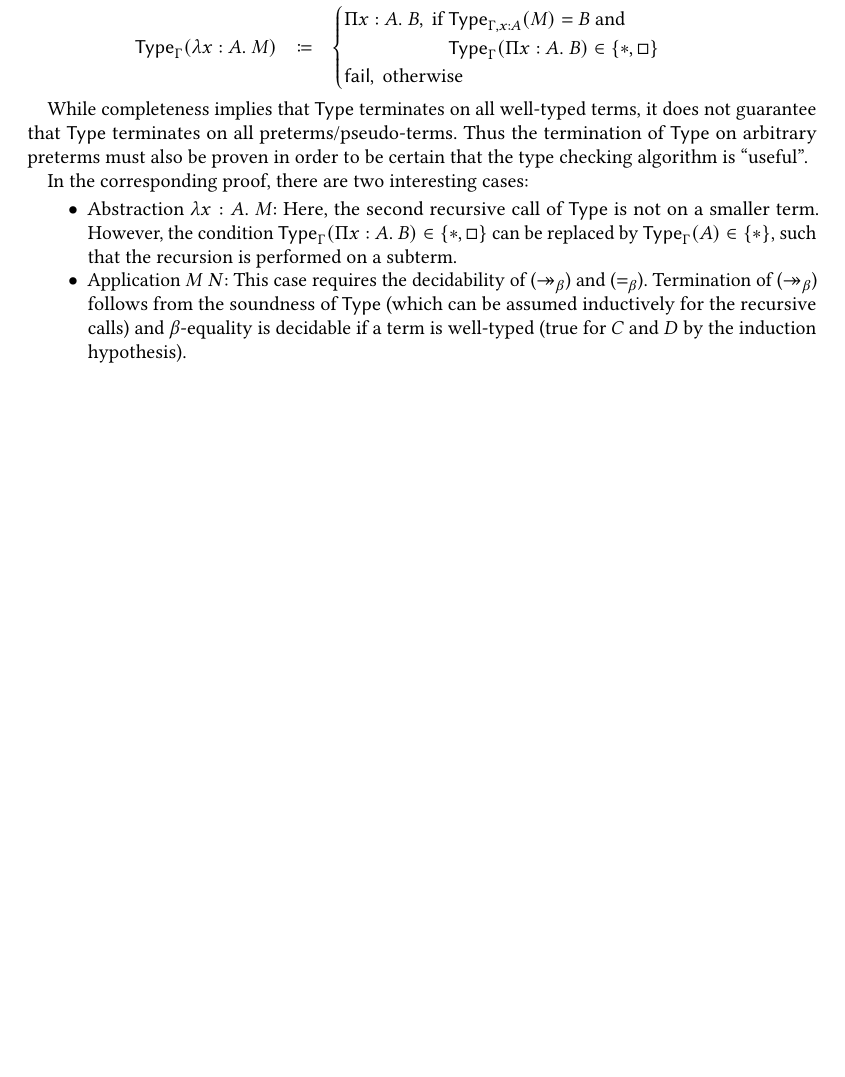
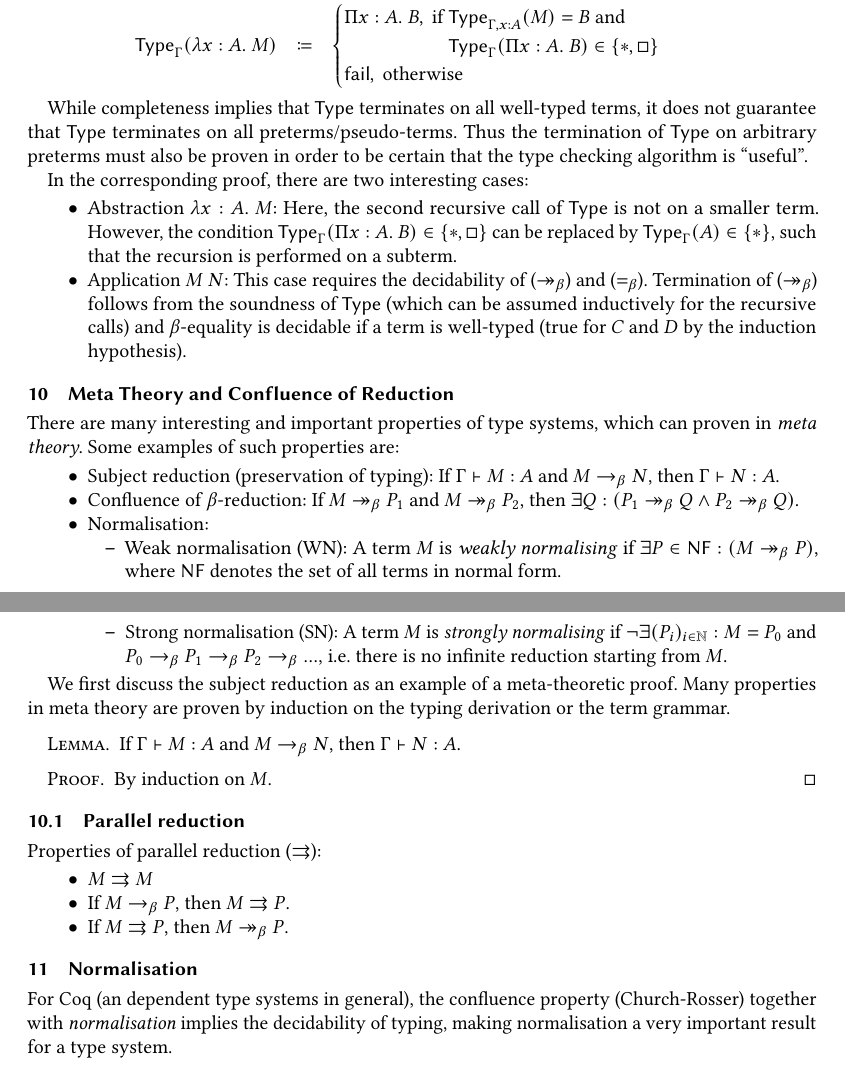
Before and after one commit to davidlaewen/type-theory, a LaTeX paper (notes.tex, which reads commands.tex, content/metatheory-confluence.tex, content/normalisation.tex): part of page 20 of 20 before the commit and two parts of pages 20 and 21 of 21 after it, the two joined at a grey line, cut so that both start at the same text, the shorter picture padded with empty space. Compiled offline with pdfLaTeX.

Commit message:
Add metatheory stuff

```diff
--- a/commands.tex
+++ b/commands.tex
@@ -26,11 +26,14 @@
 \newcommand{\eval}{\twoheadrightarrow}
 \newcommand{\Ok}{\textsf{Ok}}
 \newcommand{\Type}{\textsf{Type}}
+\newcommand{\paraRed}{\rightrightarrows}
 
 % Symbols
 \newcommand{\bigO}{\mathcal{O}}
+\newcommand{\Nat}{\mathbb{N}}
 \newcommand{\smallTo}{\ensuremath{\kern -.25em \shortrightarrow}}
 \newcommand{\STLC}{\ensuremath{\lambda\smallTo}}
+\newcommand{\NF}{\textsf{NF}}
 
 % Terms and types
 \newcommand{\True}{\top}
@@ -67,7 +70,9 @@
 \newcommand{\commentCol}{CadetBlue}
 
 
-% Environment definitons
+% Environment definitions
+\newtheorem*{lemma*}{Lemma}
+
 \newenvironment{prooftreecustom}
 	{\begin{prooftree}\def\extraVskip{4pt}\def\labelSpacing{3pt}}
 	{\end{prooftree}}
--- /dev/null
+++ b/content/metatheory-confluence.tex
@@ -0,0 +1,37 @@
+\section{Meta Theory and Confluence of Reduction}
+There are many interesting and important properties of type systems,
+which can proven in \emph{meta theory}.
+Some examples of such properties are:
+\begin{itemize}
+    \item Subject reduction (preservation of typing):
+            If $\Gamma \turnstile M : A$ and $M \to_\beta N$, then $\Gamma \turnstile N : A$.
+    \item Confluence of $\beta$-reduction:
+            If $M \eval_\beta P_1$ and $M \eval_\beta P_2$, then $\exists Q: (P_1 \eval_\beta Q \land P_2 \eval_\beta Q)$.
+    \item Normalisation:
+    \begin{itemize}
+        \item Weak normalisation (WN): A term $M$ is \emph{weakly normalising} if $\exists P \in \NF: (M \eval_\beta P)$,
+                where $\NF$ denotes the set of all terms in normal form.
+        \item Strong normalisation (SN): A term $M$ is \emph{strongly normalising} if
+                $\neg \exists (P_i)_{i \in \Nat}: M = P_0$ and $P_0 \to_\beta P_1 \to_\beta P_2 \to_\beta ...$,
+                i.e. there is no infinite reduction starting from $M$.
+    \end{itemize}
+\end{itemize}
+
+We first discuss the subject reduction as an example of a meta-theoretic proof.
+Many properties in meta theory are proven by induction on the typing derivation or the
+term grammar.
+
+\begin{lemma*}
+    \upshape If $ \Gamma \turnstile M : A$ and $M \to_\beta N$, then $\Gamma \turnstile N : A$.
+\end{lemma*}
+\begin{proof}
+    By induction on $M$.
+\end{proof}
+
+\subsection{Parallel reduction}
+Properties of parallel reduction ($\paraRed$):
+\begin{itemize}
+    \item $M \paraRed M$
+    \item If $M \to_\beta P$, then $M \paraRed P$.
+    \item If $M \paraRed P$, then $M \eval_\beta P$.
+\end{itemize}
--- a/content/normalisation.tex
+++ b/content/normalisation.tex
@@ -1,4 +1,4 @@
-%\section{Normalisation}
-%For Coq (an dependent type systems in general), the confluence property
-%(Church-Rosser) together with \emph{normalisation} implies the decidability
-%of typing, making normalisation a very important result for a type system.
+\section{Normalisation}
+For Coq (an dependent type systems in general), the confluence property
+(Church-Rosser) together with \emph{normalisation} implies the decidability
+of typing, making normalisation a very important result for a type system.
--- a/packages.tex
+++ b/packages.tex
@@ -6,8 +6,9 @@
 
 % Formula typesetting
 \usepackage{amsmath}
+\usepackage{amsthm}
 \usepackage{bm} % bold math
-\usepackage{bbold}
+% \usepackage{bbold}
 \usepackage{graphicx}
 \usepackage{syntax}
 \usepackage{bussproofs} % proof trees
```
Also changed, not shown: content/dependent-types.tex (+4 -4 lines), content/inductive-types.tex (+4 -1 lines), content/lambda-cube.tex (+1 -2 lines), notes.tex (+1 -0 lines).
